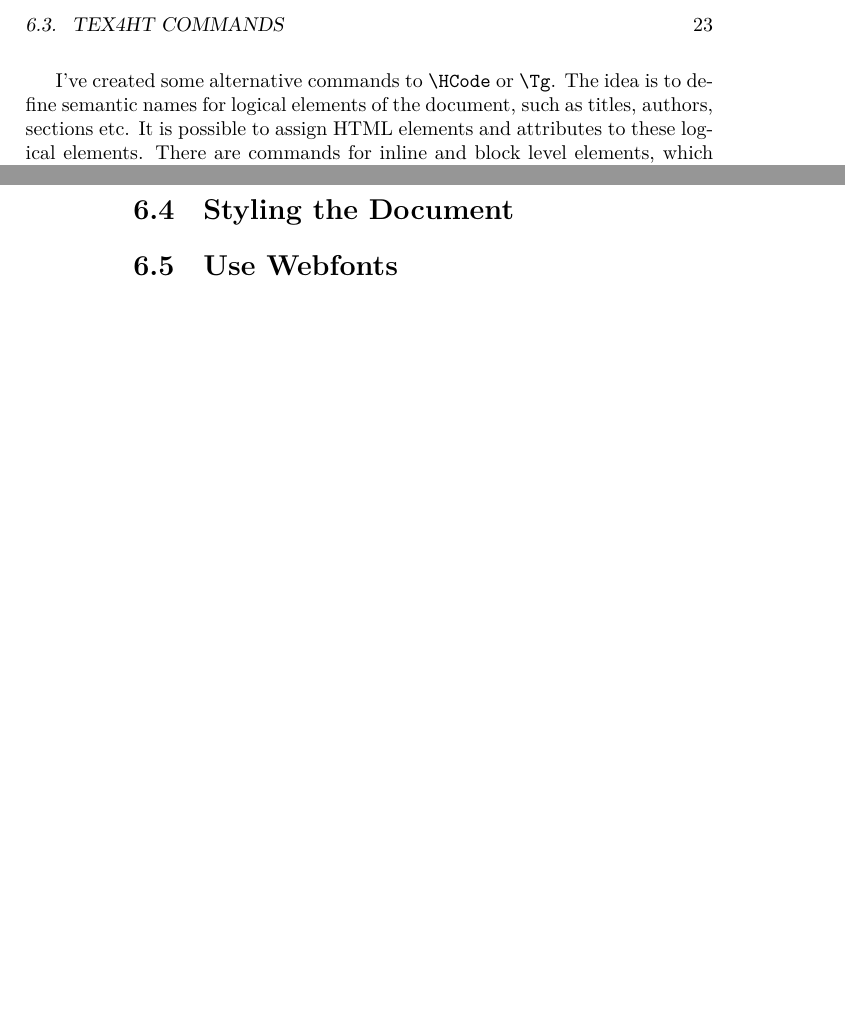
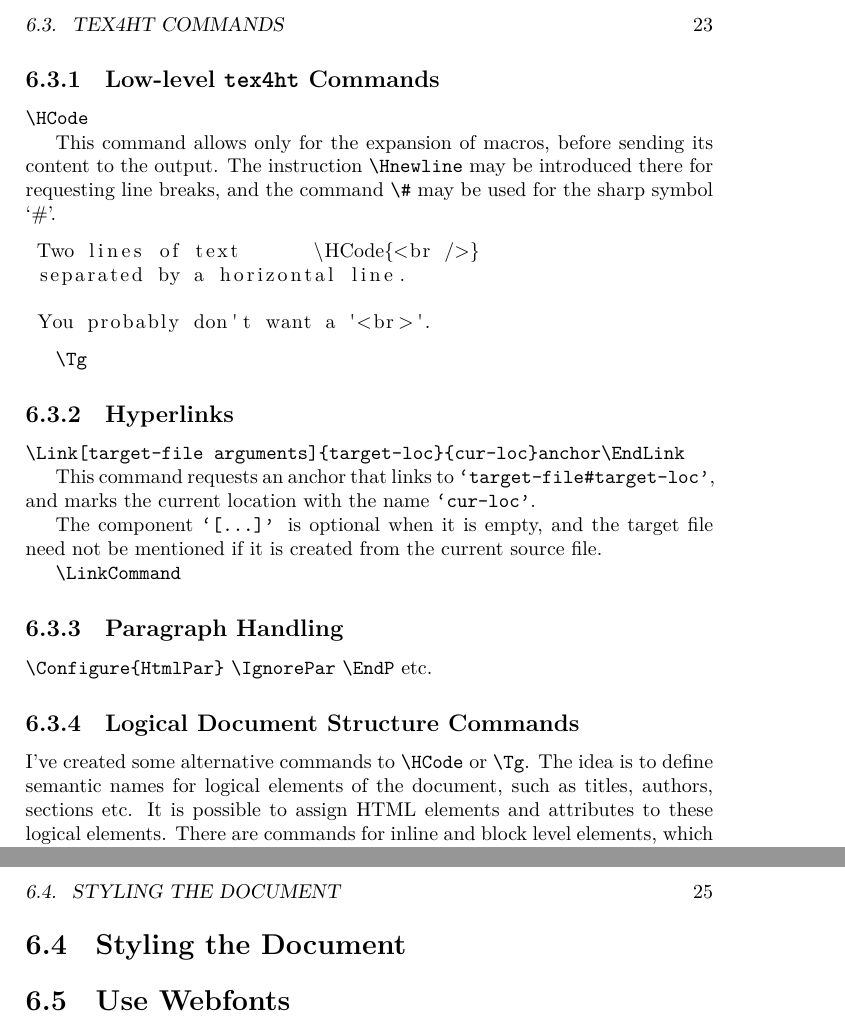
Before and after one commit to michal-h21/tex4ht-doc, a LaTeX book (tex4ht-doc.tex, which reads sections/tex4ht-commands.tex): two parts of pages 23 and 24 of 39 before the commit and two parts of pages 23 and 25 of 39 after it, joined at a grey line, cut so that both start at the same text, the shorter picture padded with empty space. Compiled offline with XeLaTeX; a LaTeX package or settings file that is missing is left out.

Commit message:
Added some low-lewel commands

```diff
--- a/sections/tex4ht-commands.tex
+++ b/sections/tex4ht-commands.tex
@@ -1,3 +1,35 @@
+\subsection{Low-level \texfourht\ Commands}
+
+\texcommand{\HCode}
+
+This command allows only for the expansion of macros, before sending its content to the output. The instruction \texcommand{\Hnewline} may be introduced there for requesting line breaks, and the command \texcommand{\#} may be used for the sharp symbol ‘\#’.
+
+\begin{texsource}
+ Two lines of text      \HCode{<br />}
+ separated by a horizontal line.
+
+ You probably don't want a '<br>'.
+\end{texsource}
+
+\texcommand{\Tg}
+
+\subsection{Hyperlinks}
+\texcommand{\Link[target-file arguments]{target-loc}{cur-loc}anchor\EndLink}
+
+This command requests an anchor that links to \verb|‘target-file#target-loc’|, and marks the current location with the name \texttt{‘cur-loc’}.
+
+The component \texttt{‘[...]’} is optional when it is empty, and the target file need not be mentioned if it is created from the current source file.
+
+
+\texcommand{\LinkCommand}
+
+\subsection{Paragraph Handling}
+
+\texcommand{\Configure{HtmlPar}}
+\texcommand{\IgnorePar}
+\texcommand{\EndP}
+etc.
+\subsection{Logical Document Structure Commands}
 I've created some alternative commands to \texcommand{\HCode} or \texcommand{\Tg}. The idea is to define
 semantic names for logical elements of the document, such as titles, authors,
 sections etc. It is possible to assign HTML elements and attributes to these
```
